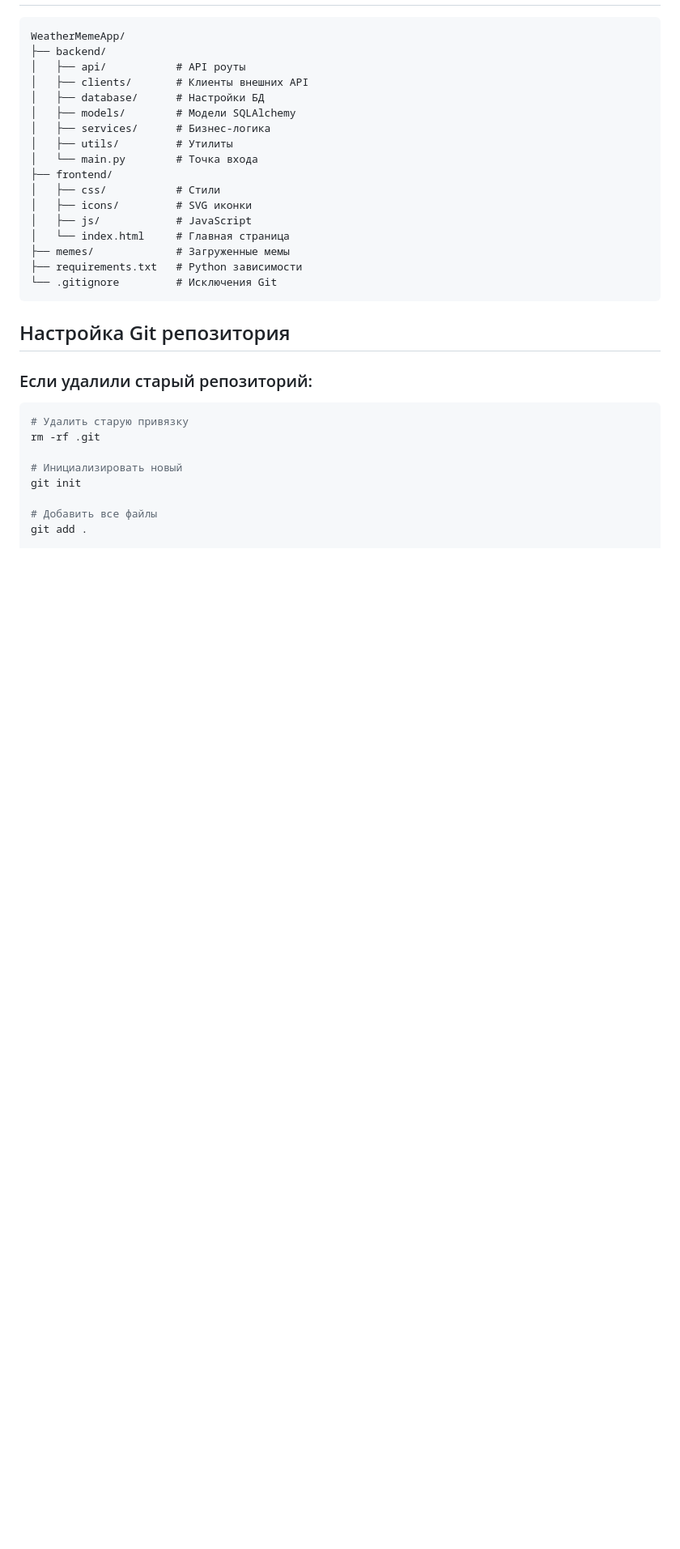
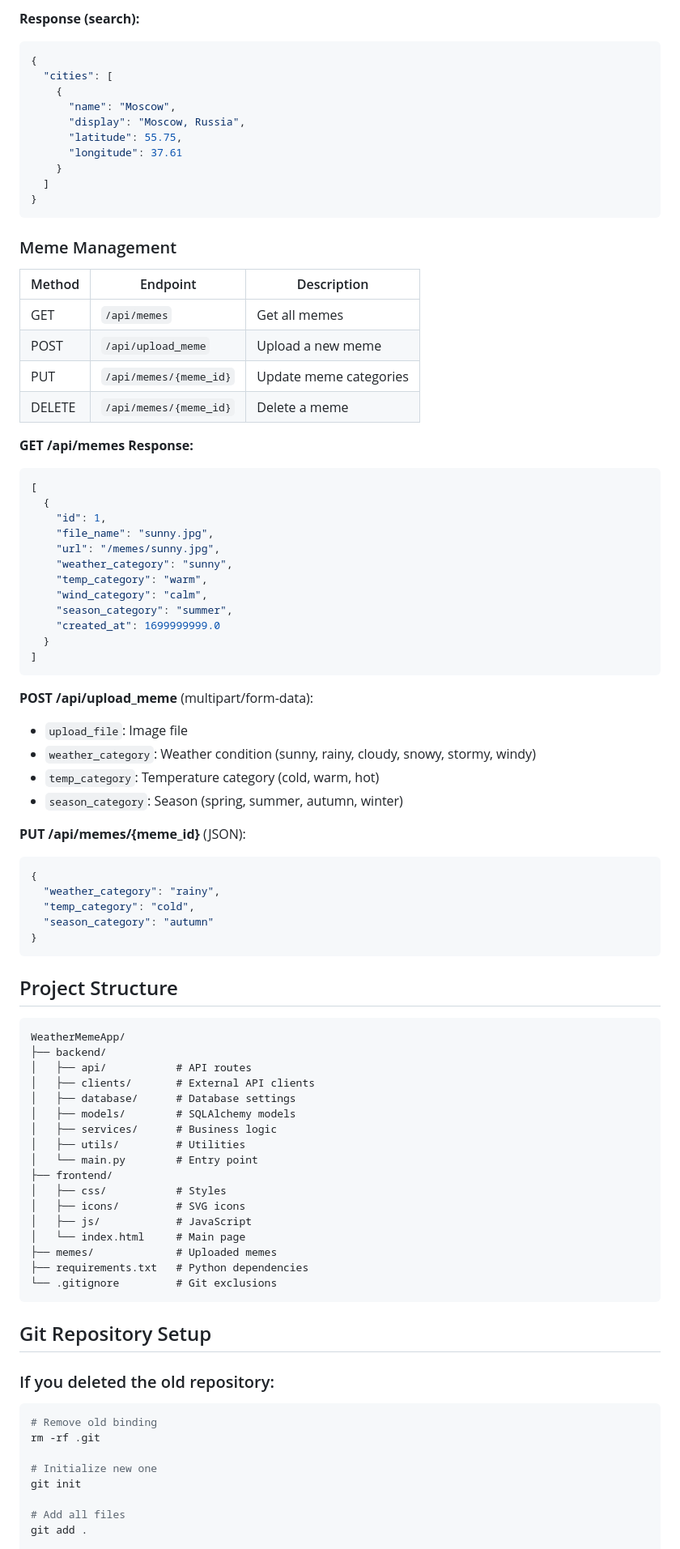
Before and after one commit to micfisto/DL2026_Spring_FSD_Terlikova, a Markdown page: README.md, the part around one of its changes. Shown at 81% size. GitHub-like rendering; blank space fills up the shorter version.

````diff
--- a/README.md
+++ b/README.md
@@ -84,35 +122,90 @@ uvicorn backend.main:app --reload --host 0.0.0.0 --port 8000
+**Response (search):**
+```json
+{
+  "cities": [
+    {
+      "name": "Moscow",
+      "display": "Moscow, Russia",
+      "latitude": 55.75,
+      "longitude": 37.61
+    }
+  ]
+}
+```
+
+### Meme Management
+
+| Method | Endpoint | Description |
+|--------|----------|-------------|
+| GET | `/api/memes` | Get all memes |
+| POST | `/api/upload_meme` | Upload a new meme |
+| PUT | `/api/memes/{meme_id}` | Update meme categories |
+| DELETE | `/api/memes/{meme_id}` | Delete a meme |
+
+**GET /api/memes Response:**
+```json
+[
+  {
+    "id": 1,
+    "file_name": "sunny.jpg",
+    "url": "/memes/sunny.jpg",
+    "weather_category": "sunny",
+    "temp_category": "warm",
+    "wind_category": "calm",
+    "season_category": "summer",
+    "created_at": 1699999999.0
+  }
+]
+```
+
+**POST /api/upload_meme** (multipart/form-data):
+- `upload_file`: Image file
+- `weather_category`: Weather condition (sunny, rainy, cloudy, snowy, stormy, windy)
+- `temp_category`: Temperature category (cold, warm, hot)
+- `season_category`: Season (spring, summer, autumn, winter)
+
+**PUT /api/memes/{meme_id}** (JSON):
+```json
+{
+  "weather_category": "rainy",
+  "temp_category": "cold",
+  "season_category": "autumn"
+}
+```
+
+## Project Structure
 
 ```
 WeatherMemeApp/
 ├── backend/
-│   ├── api/           # API роуты
-│   ├── clients/       # Клиенты внешних API
-│   ├── database/      # Настройки БД
-│   ├── models/        # Модели SQLAlchemy
-│   ├── services/      # Бизнес-логика
-│   ├── utils/         # Утилиты
-│   └── main.py        # Точка входа
+│   ├── api/           # API routes
+│   ├── clients/       # External API clients
+│   ├── database/      # Database settings
+│   ├── models/        # SQLAlchemy models
+│   ├── services/      # Business logic
+│   ├── utils/         # Utilities
+│   └── main.py        # Entry point
 ├── frontend/
-│   ├── css/           # Стили
-│   ├── icons/         # SVG иконки
+│   ├── css/           # Styles
+│   ├── icons/         # SVG icons
 │   ├── js/            # JavaScript
-│   └── index.html     # Главная страница
-├── memes/             # Загруженные мемы
-├── requirements.txt   # Python зависимости
-└── .gitignore         # Исключения Git
+│   └── index.html     # Main page
+├── memes/             # Uploaded memes
+├── requirements.txt   # Python dependencies
+└── .gitignore         # Git exclusions
 ```
 
-## Настройка Git репозитория
+## Git Repository Setup
 
-### Если удалили старый репозиторий:
+### If you deleted the old repository:
 
 ```bash
-# Удалить старую привязку
+# Remove old binding
 rm -rf .git
 
-# Инициализировать новый
+# Initialize new one
 git init
 
-# Добавить все файлы
+# Add all files
 git add .
 
````
Also changed, not shown: other parts of README.md (+85 -47 lines).
